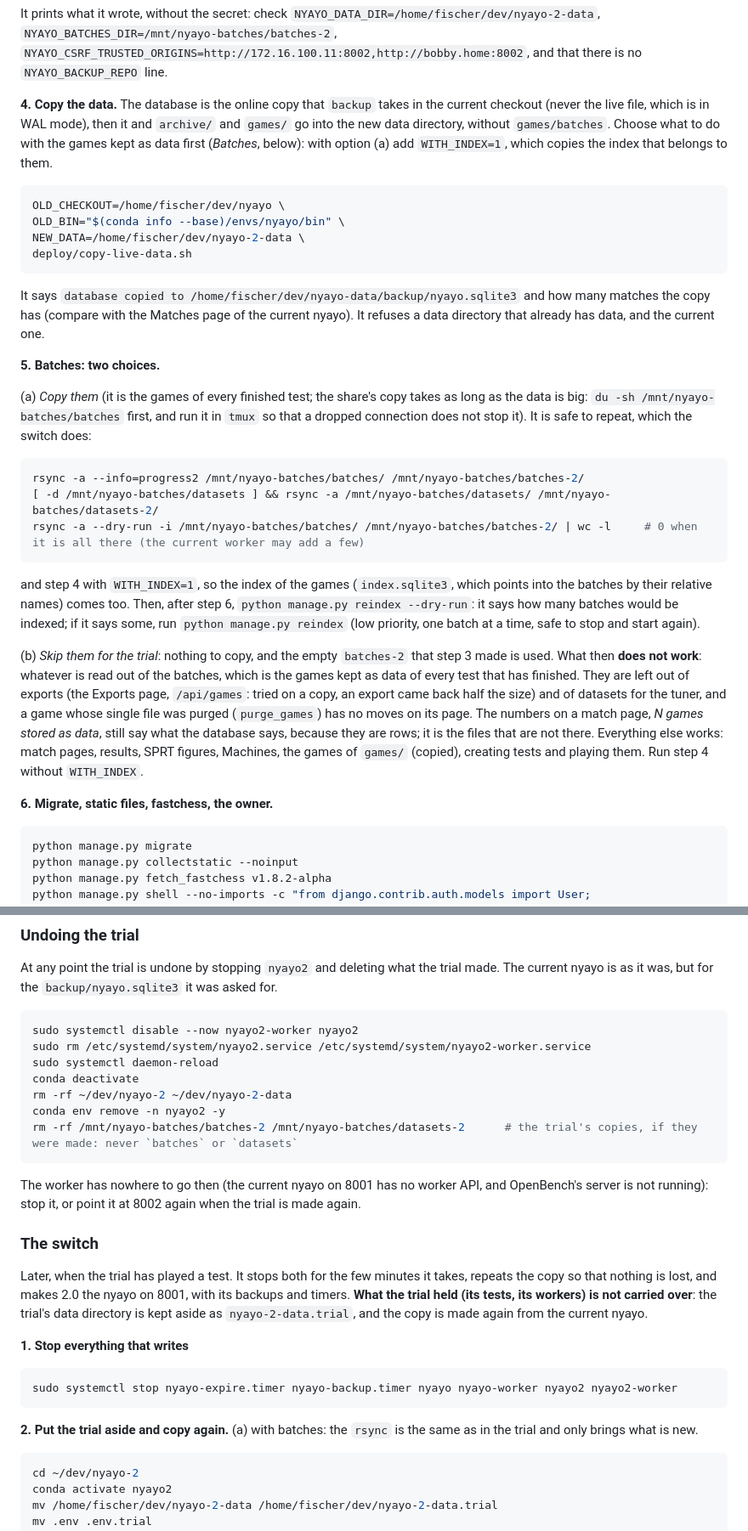
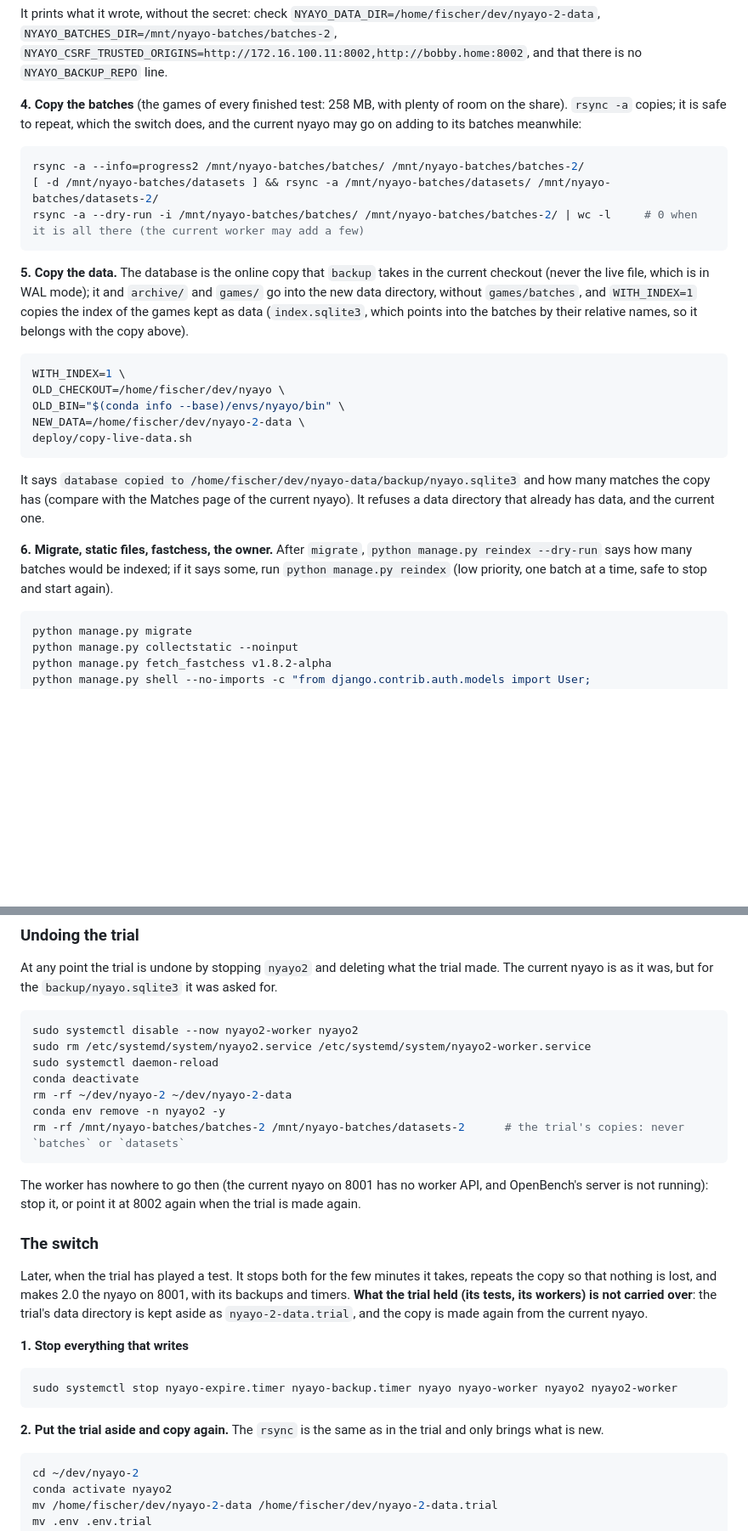
Before and after one commit to looak/nyayo, a Markdown page: docs/deploy.md, 2 parts joined by grey strips. Shown at 85% size. GitHub-like rendering; blank space fills up the shorter version.

Commit message:
Copy the batches in the trial and in the switch
They are 258 MB with 1.6 TB free on the share, so the doc copies them to batches-2 with rsync -a and no longer offers to skip them. The index is copied with the data in the same step.

Co-Authored-By: Claude Sonnet 5.5 <noreply@anthropic.com>

````diff
--- a/docs/deploy.md
+++ b/docs/deploy.md
@@ -185,11 +185,21 @@ deploy/make-env.sh
 It prints what it wrote, without the secret: check `NYAYO_DATA_DIR=/home/fischer/dev/nyayo-2-data`, `NYAYO_BATCHES_DIR=/mnt/nyayo-batches/batches-2`,
 `NYAYO_CSRF_TRUSTED_ORIGINS=http://172.16.100.11:8002,http://bobby.home:8002`, and that there is no `NYAYO_BACKUP_REPO` line.
 
-**4. Copy the data.** The database is the online copy that `backup` takes in the current checkout (never the live file, which is in
-WAL mode), then it and `archive/` and `games/` go into the new data directory, without `games/batches`. Choose what to do with the
-games kept as data first (*Batches*, below): with option (a) add `WITH_INDEX=1`, which copies the index that belongs to them.
+**4. Copy the batches** (the games of every finished test: 258 MB, with plenty of room on the share). `rsync -a` copies; it is safe to repeat,
+which the switch does, and the current nyayo may go on adding to its batches meanwhile:
 
 ```bash
+rsync -a --info=progress2 /mnt/nyayo-batches/batches/ /mnt/nyayo-batches/batches-2/
+[ -d /mnt/nyayo-batches/datasets ] && rsync -a /mnt/nyayo-batches/datasets/ /mnt/nyayo-batches/datasets-2/
+rsync -a --dry-run -i /mnt/nyayo-batches/batches/ /mnt/nyayo-batches/batches-2/ | wc -l     # 0 when it is all there (the current worker may add a few)
+```
+
+**5. Copy the data.** The database is the online copy that `backup` takes in the current checkout (never the live file, which is in
+WAL mode); it and `archive/` and `games/` go into the new data directory, without `games/batches`, and `WITH_INDEX=1` copies the index
+of the games kept as data (`index.sqlite3`, which points into the batches by their relative names, so it belongs with the copy above).
+
+```bash
+WITH_INDEX=1 \
 OLD_CHECKOUT=/home/fischer/dev/nyayo \
 OLD_BIN="$(conda info --base)/envs/nyayo/bin" \
 NEW_DATA=/home/fischer/dev/nyayo-2-data \
@@ -199,29 +209,8 @@ deploy/copy-live-data.sh
 It says `database copied to /home/fischer/dev/nyayo-data/backup/nyayo.sqlite3` and how many matches the copy has (compare with the
 Matches page of the current nyayo). It refuses a data directory that already has data, and the current one.
 
-**5. Batches: two choices.**
-
-(a) *Copy them* (it is the games of every finished test; the share's copy takes as long as the data is big: `du -sh /mnt/nyayo-batches/batches` first,
-and run it in `tmux` so that a dropped connection does not stop it). It is safe to repeat, which the switch does:
-
-```bash
-rsync -a --info=progress2 /mnt/nyayo-batches/batches/ /mnt/nyayo-batches/batches-2/
-[ -d /mnt/nyayo-batches/datasets ] && rsync -a /mnt/nyayo-batches/datasets/ /mnt/nyayo-batches/datasets-2/
-rsync -a --dry-run -i /mnt/nyayo-batches/batches/ /mnt/nyayo-batches/batches-2/ | wc -l     # 0 when it is all there (the current worker may add a few)
-```
-
-and step 4 with `WITH_INDEX=1`, so the index of the games (`index.sqlite3`, which points into the batches by their relative names) comes
-too. Then, after step 6, `python manage.py reindex --dry-run`: it says how many batches would be indexed; if it says some, run
-`python manage.py reindex` (low priority, one batch at a time, safe to stop and start again).
-
-(b) *Skip them for the trial*: nothing to copy, and the empty `batches-2` that step 3 made is used. What then **does not work**: whatever is
-read out of the batches, which is the games kept as data of every test that has finished. They are left out of exports (the Exports page,
-`/api/games`: tried on a copy, an export came back half the size) and of datasets for the tuner, and a game whose single file was
-purged (`purge_games`) has no moves on its page. The numbers on a match page, *N games stored as data*, still say what the database
-says, because they are rows; it is the files that are not there. Everything else works: match pages, results, SPRT figures, Machines, the games of
-`games/` (copied), creating tests and playing them. Run step 4 without `WITH_INDEX`.
-
-**6. Migrate, static files, fastchess, the owner.**
+**6. Migrate, static files, fastchess, the owner.** After `migrate`, `python manage.py reindex --dry-run` says how many batches would be
+indexed; if it says some, run `python manage.py reindex` (low priority, one batch at a time, safe to stop and start again).
 
 ```bash
 python manage.py migrate
@@ -281,7 +269,7 @@ sudo systemctl daemon-reload
 conda deactivate
 rm -rf ~/dev/nyayo-2 ~/dev/nyayo-2-data
 conda env remove -n nyayo2 -y
-rm -rf /mnt/nyayo-batches/batches-2 /mnt/nyayo-batches/datasets-2      # the trial's copies, if they were made: never `batches` or `datasets`
+rm -rf /mnt/nyayo-batches/batches-2 /mnt/nyayo-batches/datasets-2      # the trial's copies: never `batches` or `datasets`
 ```
 
 The worker has nowhere to go then (the current nyayo on 8001 has no worker API, and OpenBench's server is not running): stop it, or
@@ -299,7 +287,7 @@ directory is kept aside as `nyayo-2-data.trial`, and the copy is made again from
 sudo systemctl stop nyayo-expire.timer nyayo-backup.timer nyayo nyayo-worker nyayo2 nyayo2-worker
 ```
 
-**2. Put the trial aside and copy again.** (a) with batches: the `rsync` is the same as in the trial and only brings what is new.
+**2. Put the trial aside and copy again.** The `rsync` is the same as in the trial and only brings what is new.
 
 ```bash
 cd ~/dev/nyayo-2
````
Also changed, not shown: other parts of docs/deploy.md (+2 -3 lines).
